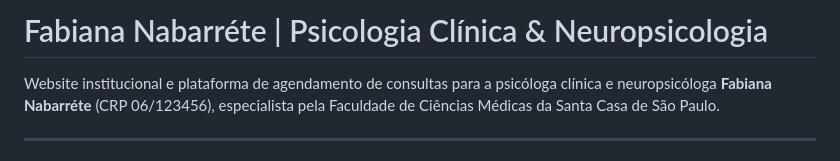
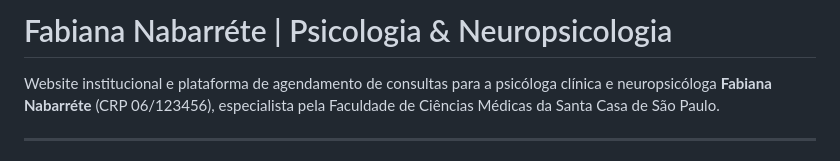
Before and after one commit to DanielSantanaSilva/Fabiana-Nabarrete-Psicologia-Neuropsicologia, a Markdown page: README.md, the part around the change. GitHub-like rendering.

```diff
--- a/README.md
+++ b/README.md
@@ -1,4 +1,4 @@
-# Fabiana Nabarréte | Psicologia Clínica & Neuropsicologia
+# Fabiana Nabarréte | Psicologia & Neuropsicologia
 
 Website institucional e plataforma de agendamento de consultas para a psicóloga clínica e neuropsicóloga **Fabiana Nabarréte** (CRP 06/123456), especialista pela Faculdade de Ciências Médicas da Santa Casa de São Paulo.
 
```
